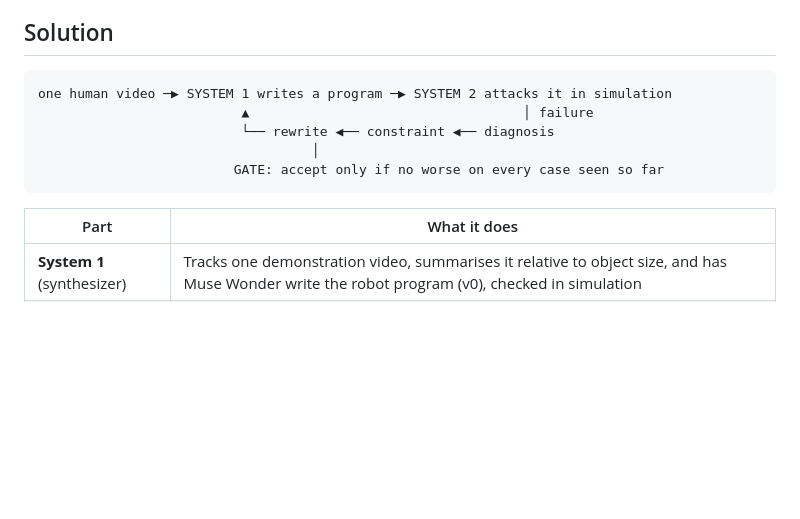
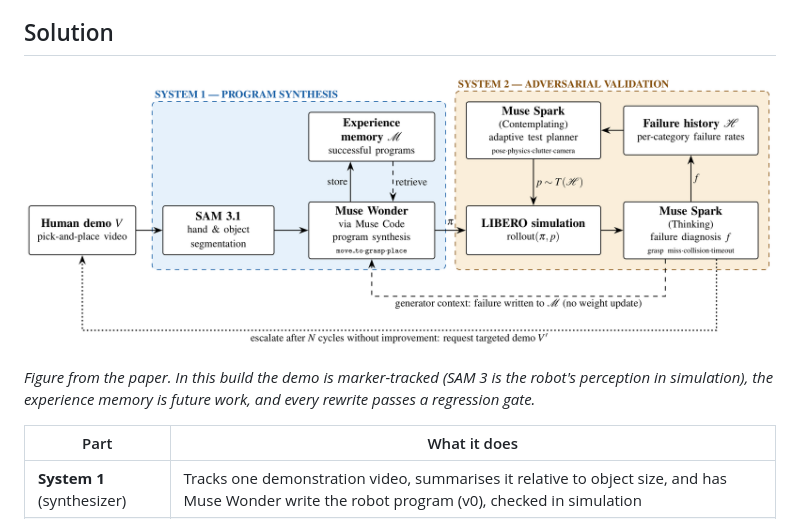
Before and after one commit to alfredowh/ANTS, a Markdown page: README.md, the part around the change. GitHub-like rendering; pictures changed too: docs/images/architecture.png; blank space fills up the shorter version.

Commit message:
README: use the paper's system figure instead of the text diagram
Replaces docs/images/architecture.png with the paper's current overview
figure (overview.pdf from the full-paper Overleaf, rendered at 3200 px;
categories now pose, physics, clutter, camera) and shows it in the
Solution section. A one-line caption states where the hackathon build
differs from the figure: marker-tracked demo with SAM 3 as perception,
experience memory as future work, and the regression gate.

Co-Authored-By: Claude Opus 5.5 <noreply@anthropic.com>

````diff
--- a/README.md
+++ b/README.md
@@ -12,13 +12,9 @@ Robots learn one task at a time from lots of data, and nobody can say when they
 
 ## Solution
 
-```
-one human video ─▶ SYSTEM 1 writes a program ─▶ SYSTEM 2 attacks it in simulation
-                          ▲                                   │ failure
-                          └── rewrite ◀── constraint ◀── diagnosis
-                                   │
-                         GATE: accept only if no worse on every case seen so far
-```
+![ANTS: System 1 writes a program from one human demo, System 2 attacks it in simulation](docs/images/architecture.png)
+
+*Figure from the paper. In this build the demo is marker-tracked (SAM 3 is the robot's perception in simulation), the experience memory is future work, and every rewrite passes a regression gate.*
 
 | Part | What it does |
 |---|---|
````
